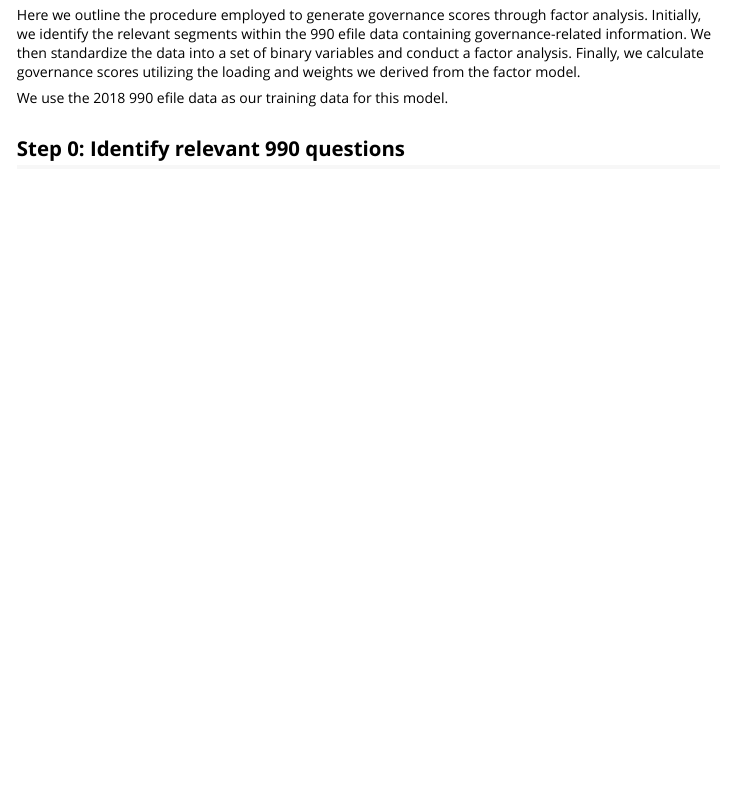
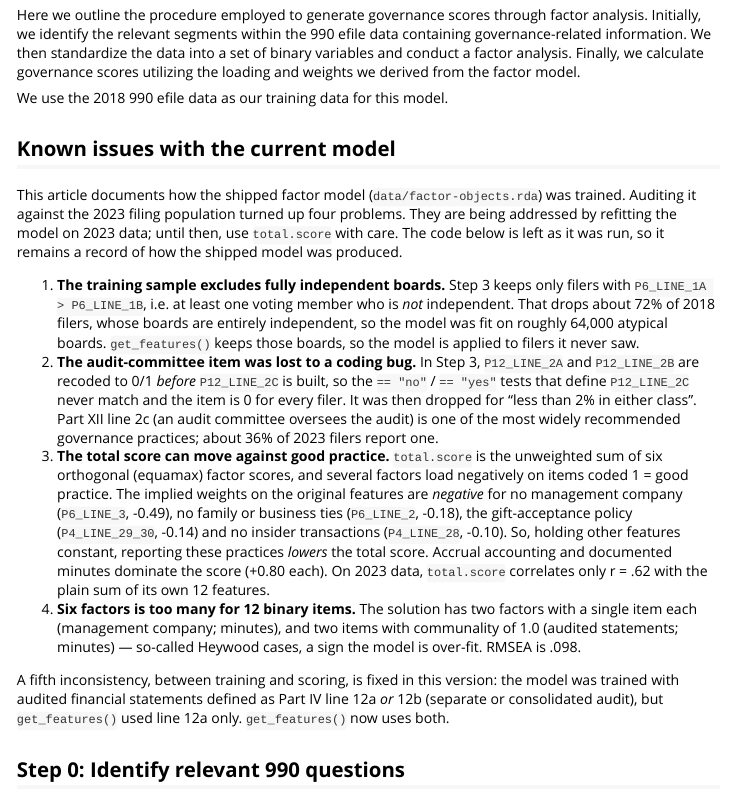
Before and after one commit to Nonprofit-Open-Data-Collective/governance, an R Markdown document (vignettes/making-gov-scores.Rmd): the page in a window 1100 px wide, from 460 px down. Rendered offline with R 4.5, knitr and Pandoc, with nearby package versions; long lines of code are wrapped.

Commit message:
Count consolidated audits in P4_LINE_12; document known model issues
get_features() now codes audited financial statements as Part IV line 12a
OR 12b (separate or consolidated), matching how the shipped factor model was
trained. Previously organizations audited only on a consolidated basis
scored 0. F9_04_AFS_CONSOL_X is optional (falls back to 12a with a message);
get_governance_data() retrieves it and dat_example now includes it.

Document four problems with the shipped 2018 factor model in the
making-gov-scores vignette and ?get_scores, ahead of a refit on 2023 data:
training sample excluded fully independent boards (1A > 1B filter), a
recode-order bug zeroed the audit-committee item (P12_LINE_2C), total.score
puts negative implied weights on several good-practice features, and six
factors over-fit 12 binary items.

Also: retrieval tests read local fixtures as CSV (panel990 now defaults to
parquet); ignore the git-ignored paper/ folder in package builds.

Co-Authored-By: Claude Opus 5.5 <noreply@anthropic.com>

```diff
--- a/R/get-features.R
+++ b/R/get-features.R
@@ -205,6 +215,16 @@
   #join with datM$PM_LINE_31
   dat_4$PM_LINE_31 <- dat_M$PM_LINE_31
 
+  # Line 12b (consolidated audited statements) counts as audited, as in training.
+  # Optional for backward compatibility: without it, fall back to line 12a only.
+  if ("F9_04_AFS_CONSOL_X" %in% colnames(dat)) {
+    dat_4$P4_LINE_12B <- dat$F9_04_AFS_CONSOL_X
+  } else {
+    message("F9_04_AFS_CONSOL_X not supplied; P4_LINE_12 uses Part IV line 12a only. ",
+            "Organizations audited on a consolidated basis will score 0.")
+    dat_4$P4_LINE_12B <- NA
+  }
+
   #wrangling
   dat_4 <-
     dat_4  %>%
@@ -217,9 +237,9 @@
                     . %in% c("false", "0") ~ "no",
                     TRUE ~ "no"
                   )))  %>%
-    #P4 Line 12A
-    dplyr::mutate(P4_LINE_12A = ifelse(P4_LINE_12A == "yes" , 1, 0)) %>%
-    dplyr::rename(P4_LINE_12 = P4_LINE_12A) %>%
+    #P4 Line 12: audited on a separate (12a) or consolidated (12b) basis
+    dplyr::mutate(P4_LINE_12 = ifelse(P4_LINE_12A == "yes" | P4_LINE_12B == "yes", 1, 0)) %>%
+    dplyr::select(-c(P4_LINE_12A, P4_LINE_12B)) %>%
     #P4 line 28
     dplyr::mutate(P4_LINE_28 = ifelse(
       P4_LINE_28A == "yes" |
--- a/R/globals.R
+++ b/R/globals.R
@@ -5,7 +5,7 @@
   ".", "ORG_EIN",
   # Part IV
   "F9_12_FINSTAT_METHOD_ACC_OTH", "P12_LINE_1",
-  "P4_LINE_12A", "P4_LINE_28A", "P4_LINE_28B", "P4_LINE_28C",
+  "P4_LINE_12A", "P4_LINE_12B", "P4_LINE_28A", "P4_LINE_28B", "P4_LINE_28C",
   "P4_LINE_29", "P4_LINE_30", "PM_LINE_31",
   # Part VI
   "P6_LINE_1A", "P6_LINE_1B", "divide.by.0",
--- a/vignettes/making-gov-scores.Rmd
+++ b/vignettes/making-gov-scores.Rmd
@@ -39,6 +39,47 @@
 Here we outline the procedure employed to generate governance scores through factor analysis. Initially, we identify the relevant segments within the 990 efile data containing governance-related information. We then standardize the data into a set of binary variables and conduct a factor analysis. Finally, we calculate governance scores utilizing the loading and weights we derived from the factor model.
 
 We use the 2018 990 efile data as our training data for this model.
+
+## Known issues with the current model
+
+This article documents how the shipped factor model (`data/factor-objects.rda`)
+was trained. Auditing it against the 2023 filing population turned up four
+problems. They are being addressed by refitting the model on 2023 data; until
+then, use `total.score` with care. The code below is left as it was run, so it
+remains a record of how the shipped model was produced.
+
+1. **The training sample excludes fully independent boards.** Step 3 keeps
+   only filers with `P6_LINE_1A > P6_LINE_1B`, i.e. at least one voting member
+   who is *not* independent. That drops about 72% of 2018 filers, whose boards
+   are entirely independent, so the model was fit on roughly 64,000 atypical
+   boards. `get_features()` keeps those boards, so the model is applied to
+   filers it never saw.
+2. **The audit-committee item was lost to a coding bug.** In Step 3,
+   `P12_LINE_2A` and `P12_LINE_2B` are recoded to 0/1 *before* `P12_LINE_2C` is
+   built, so the `== "no"` / `== "yes"` tests that define `P12_LINE_2C` never
+   match and the item is 0 for every filer. It was then dropped for "less than
+   2% in either class". Part XII line 2c (an audit committee oversees the audit)
+   is one of the most widely recommended governance practices; about 36% of 2023
+   filers report one.
+3. **The total score can move against good practice.** `total.score` is the
+   unweighted sum of six orthogonal (equamax) factor scores, and several factors
+   load negatively on items coded 1 = good practice. The implied weights on the
+   original features are *negative* for no management company (`P6_LINE_3`, -0.49),
+   no family or business ties (`P6_LINE_2`, -0.18), the gift-acceptance policy
+   (`P4_LINE_29_30`, -0.14) and no insider transactions (`P4_LINE_28`, -0.10). So,
+   holding other features constant, reporting these practices *lowers* the total
+   score. Accrual accounting and documented minutes dominate the score (+0.80 each).
+   On 2023 data, `total.score` correlates only r = .62 with the plain sum of its
+   own 12 features.
+4. **Six factors is too many for 12 binary items.** The solution has two factors
+   with a single item each (management company; minutes), and two items with
+   communality of 1.0 (audited statements; minutes) — so-called Heywood cases, a
+   sign the model is over-fit. RMSEA is .098.
+
+A fifth inconsistency, between training and scoring, is fixed in this
+version: the model was trained with audited financial statements defined as
+Part IV line 12a *or* 12b (separate or consolidated audit), but `get_features()`
+used line 12a only. `get_features()` now uses both.
 
 
 ## Step 0: Identify relevant 990 questions
```
Also changed, not shown: NEWS.md (+20 -0 lines), R/get-data.R (+2 -1 lines), R/get-scores.R (+9 -0 lines), data-raw/make-dat-example.R (+1 -1 lines), data/dat_example.rda, R/get-features.R (10 more changed lines), 7 other files.
